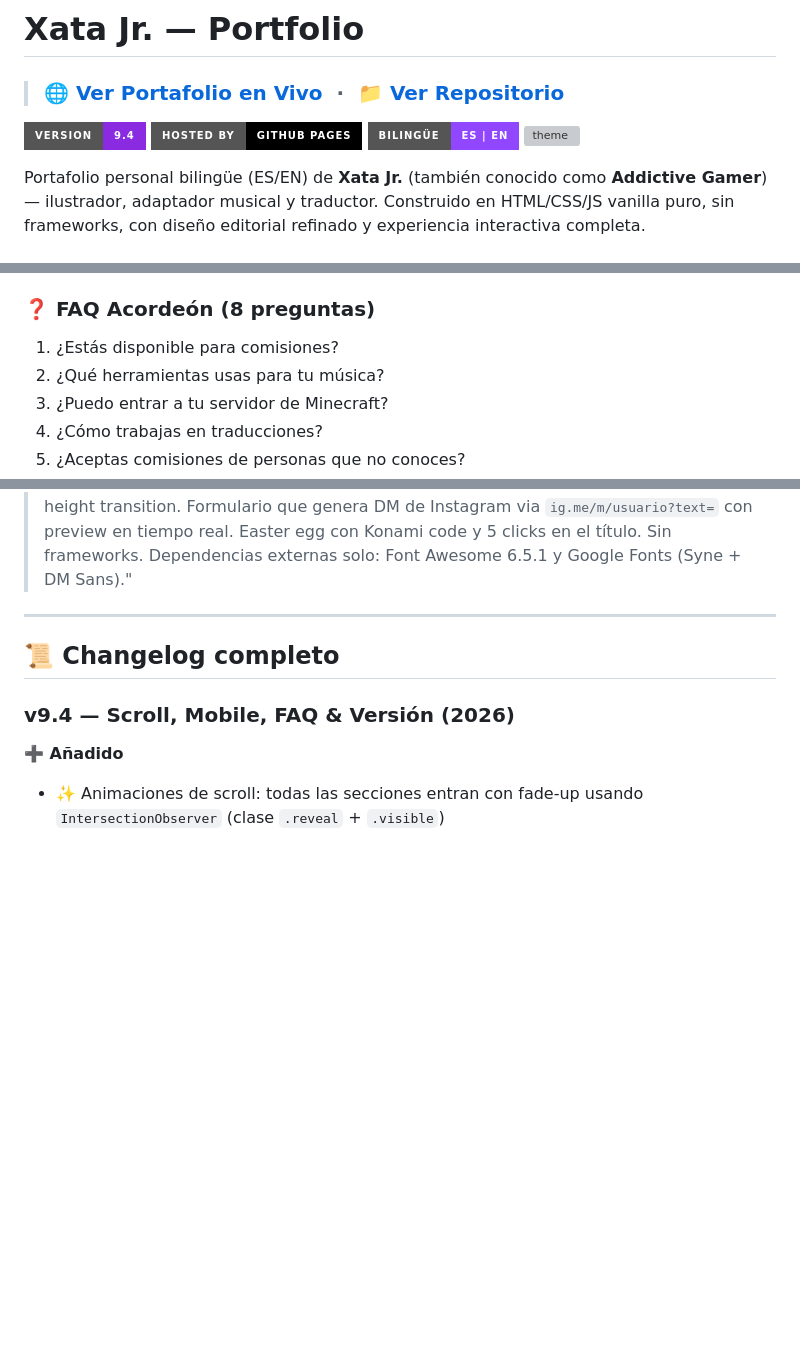
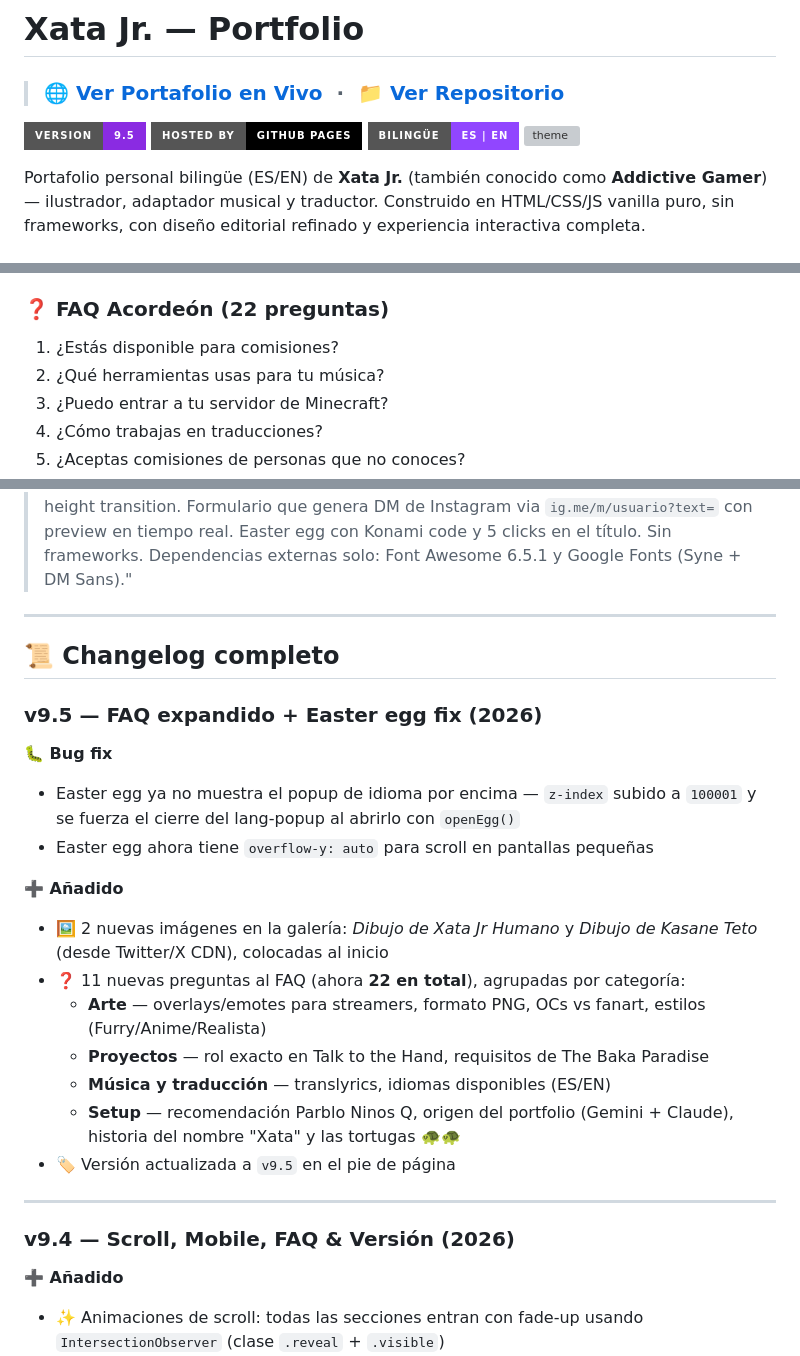
Before and after one commit to addictive-gamer/xata-jr-portfolio, a Markdown page: README.md, 3 parts joined by grey strips. Rendered like a GitHub page; badges without logos; blank space fills up the shorter version; grey boxes are pictures that could not be loaded.

Commit message:
README 21-03-2026
v9.5 README Update

```diff
--- a/README.md
+++ b/README.md
@@ -2,7 +2,7 @@
 
 > ### 🌐 [Ver Portafolio en Vivo](https://addictive-gamer.github.io/xata-jr-portfolio/) &nbsp;·&nbsp; 📁 [Ver Repositorio](https://github.com/addictive-gamer/xata-jr-portfolio)
 
-![version](https://img.shields.io/badge/version-9.4-blueviolet?style=for-the-badge)
+![version](https://img.shields.io/badge/version-9.5-blueviolet?style=for-the-badge)
 ![host](https://img.shields.io/badge/Hosted_by-GitHub_Pages-black?style=for-the-badge&logo=github)
 ![lang](https://img.shields.io/badge/Bilingüe-ES%20%7C%20EN-9146ff?style=for-the-badge)
 ![theme](https://img.shields.io/badge/Tema-Oscuro%20%2F%20Claro-c77dff?style=for-the-badge)
@@ -51,7 +51,7 @@ Construido en HTML/CSS/JS vanilla puro, sin frameworks, con diseño editorial re
 - **Visor modal** al hacer click: imagen a pantalla completa con zoom lens (lupa que sigue el cursor al mantener click)
 - Carga lazy (`loading="lazy"`)
 
-### ❓ FAQ Acordeón (8 preguntas)
+### ❓ FAQ Acordeón (22 preguntas)
 1. ¿Estás disponible para comisiones?
 2. ¿Qué herramientas usas para tu música?
 3. ¿Puedo entrar a tu servidor de Minecraft?
@@ -199,6 +199,23 @@ zi.style.top   = -(y * f - 90) + 'px';
 
 ## 📜 Changelog completo
 
+### v9.5 — FAQ expandido + Easter egg fix (2026)
+
+**🐛 Bug fix**
+- Easter egg ya no muestra el popup de idioma por encima — `z-index` subido a `100001` y se fuerza el cierre del lang-popup al abrirlo con `openEgg()`
+- Easter egg ahora tiene `overflow-y: auto` para scroll en pantallas pequeñas
+
+**➕ Añadido**
+- 🖼️ 2 nuevas imágenes en la galería: *Dibujo de Xata Jr Humano* y *Dibujo de Kasane Teto* (desde Twitter/X CDN), colocadas al inicio
+- ❓ 11 nuevas preguntas al FAQ (ahora **22 en total**), agrupadas por categoría:
+  - **Arte** — overlays/emotes para streamers, formato PNG, OCs vs fanart, estilos (Furry/Anime/Realista)
+  - **Proyectos** — rol exacto en Talk to the Hand, requisitos de The Baka Paradise
+  - **Música y traducción** — translyrics, idiomas disponibles (ES/EN)
+  - **Setup** — recomendación Parblo Ninos Q, origen del portfolio (Gemini + Claude), historia del nombre "Xata" y las tortugas 🐢🐢
+- 🏷️ Versión actualizada a `v9.5` en el pie de página
+
+---
+
 ### v9.4 — Scroll, Mobile, FAQ & Versión (2026)
 
 **➕ Añadido**
```
